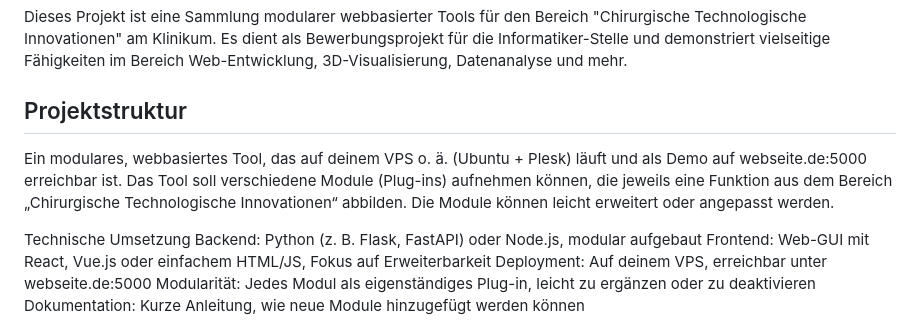
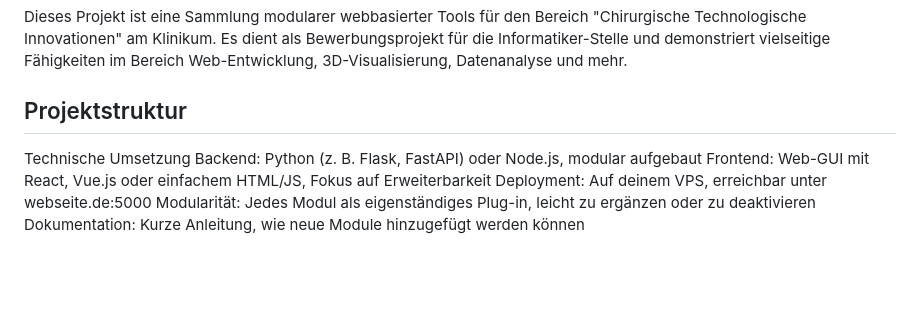
Before and after one commit to ATOMICMBAG/Modulare-Tech.-Tools, a Markdown page: README.md, the part around the change. Rendered like a GitHub page; blank space fills up the shorter version.

Commit message:
Revise README for project overview and structure
Updated project description and structure details in README.

```diff
--- a/README.md
+++ b/README.md
@@ -5,8 +5,6 @@ Dieses Projekt ist eine Sammlung modularer webbasierter Tools für den Bereich "
 ###
 
 ## Projektstruktur
-
-Ein modulares, webbasiertes Tool, das auf deinem VPS o. ä. (Ubuntu + Plesk) läuft und als Demo auf webseite.de:5000 erreichbar ist. Das Tool soll verschiedene Module (Plug-ins) aufnehmen können, die jeweils eine Funktion aus dem Bereich „Chirurgische Technologische Innovationen“ abbilden. Die Module können leicht erweitert oder angepasst werden.
 
 Technische Umsetzung
 Backend: Python (z. B. Flask, FastAPI) oder Node.js, modular aufgebaut
```
